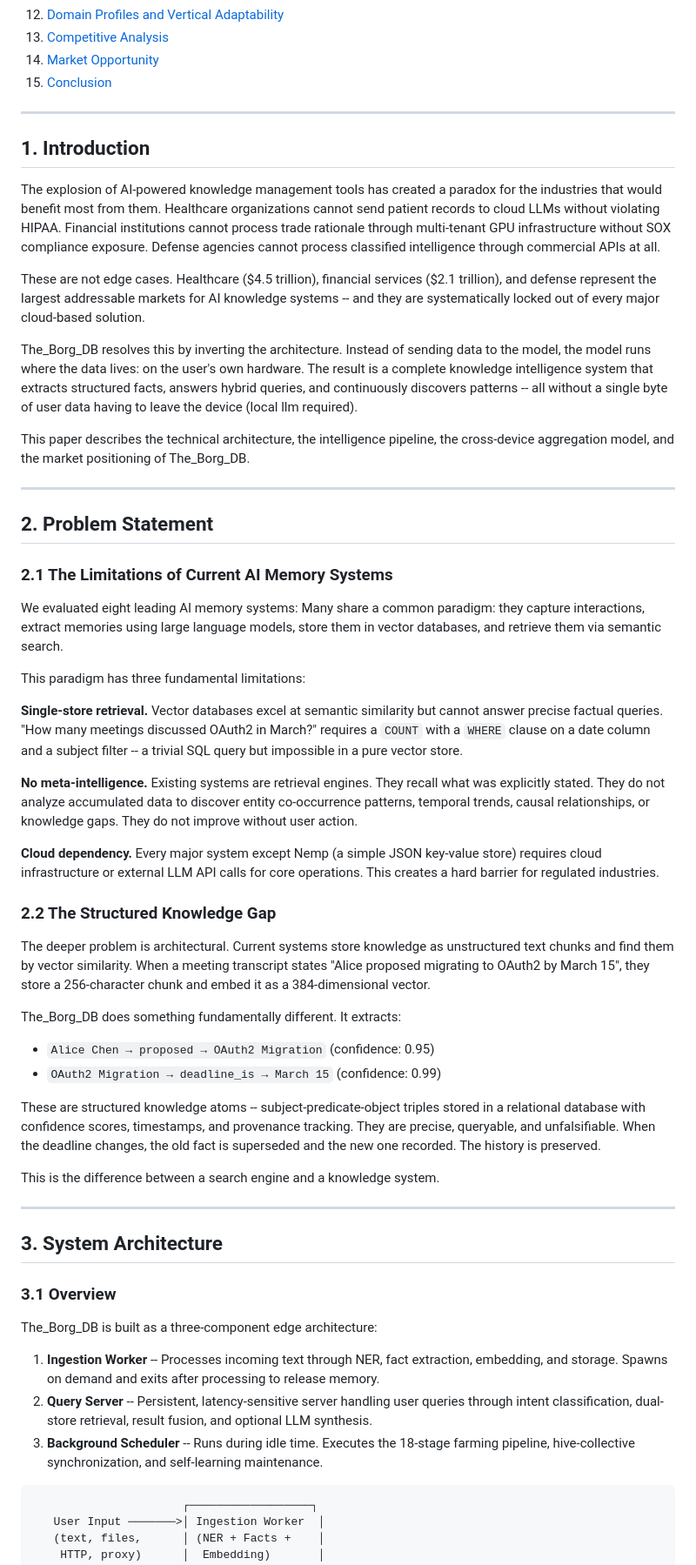
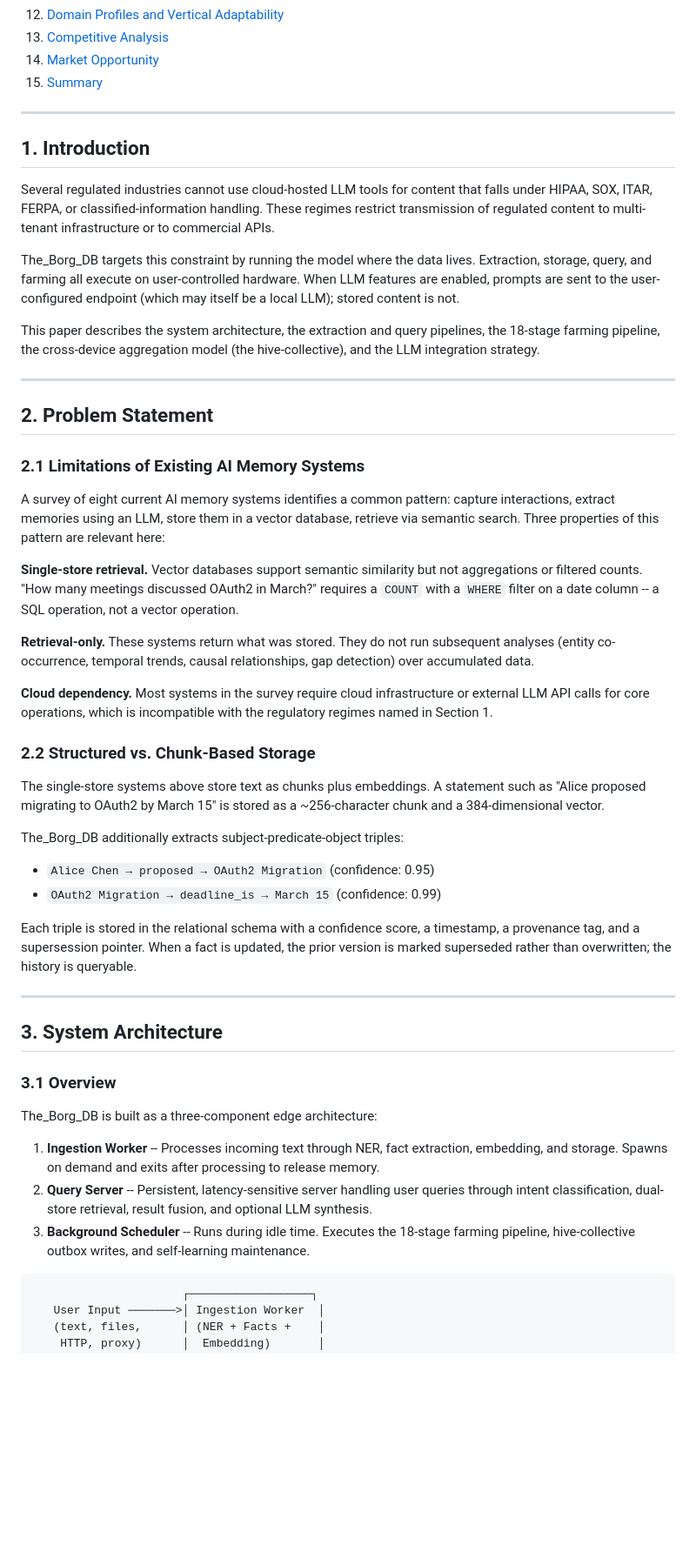
Before and after one commit to D-jai/The_Borg_DB-public, a Markdown page: docs/whitepaper.md, the part around one of its changes. Shown at 87% size. Rendered like a GitHub page; blank space fills up the shorter version.

````diff
--- a/docs/whitepaper.md
+++ b/docs/whitepaper.md
@@ -28,48 +28,42 @@ This paper presents The_Borg_DB, a local-first knowledge intelligence system tha
 12. [Domain Profiles and Vertical Adaptability](#12-domain-profiles-and-vertical-adaptability)
 13. [Competitive Analysis](#13-competitive-analysis)
 14. [Market Opportunity](#14-market-opportunity)
-15. [Conclusion](#15-conclusion)
+15. [Summary](#15-summary)
 
 ---
 
 ## 1. Introduction
 
-The explosion of AI-powered knowledge management tools has created a paradox for the industries that would benefit most from them. Healthcare organizations cannot send patient records to cloud LLMs without violating HIPAA. Financial institutions cannot process trade rationale through multi-tenant GPU infrastructure without SOX compliance exposure. Defense agencies cannot process classified intelligence through commercial APIs at all.
+Several regulated industries cannot use cloud-hosted LLM tools for content that falls under HIPAA, SOX, ITAR, FERPA, or classified-information handling. These regimes restrict transmission of regulated content to multi-tenant infrastructure or to commercial APIs.
 
-These are not edge cases. Healthcare ($4.5 trillion), financial services ($2.1 trillion), and defense represent the largest addressable markets for AI knowledge systems -- and they are systematically locked out of every major cloud-based solution.
+The_Borg_DB targets this constraint by running the model where the data lives. Extraction, storage, query, and farming all execute on user-controlled hardware. When LLM features are enabled, prompts are sent to the user-configured endpoint (which may itself be a local LLM); stored content is not.
 
-The_Borg_DB resolves this by inverting the architecture. Instead of sending data to the model, the model runs where the data lives: on the user's own hardware. The result is a complete knowledge intelligence system that extracts structured facts, answers hybrid queries, and continuously discovers patterns -- all without a single byte of user data having to leave the device (local llm required).
-
-This paper describes the technical architecture, the intelligence pipeline, the cross-device aggregation model, and the market positioning of The_Borg_DB.
+This paper describes the system architecture, the extraction and query pipelines, the 18-stage farming pipeline, the cross-device aggregation model (the hive-collective), and the LLM integration strategy.
 
 ---
 
 ## 2. Problem Statement
 
-### 2.1 The Limitations of Current AI Memory Systems
+### 2.1 Limitations of Existing AI Memory Systems
 
-We evaluated eight leading AI memory systems: Many share a common paradigm: they capture interactions, extract memories using large language models, store them in vector databases, and retrieve them via semantic search.
+A survey of eight current AI memory systems identifies a common pattern: capture interactions, extract memories using an LLM, store them in a vector database, retrieve via semantic search. Three properties of this pattern are relevant here:
 
-This paradigm has three fundamental limitations:
+**Single-store retrieval.** Vector databases support semantic similarity but not aggregations or filtered counts. "How many meetings discussed OAuth2 in March?" requires a `COUNT` with a `WHERE` filter on a date column -- a SQL operation, not a vector operation.
 
-**Single-store retrieval.** Vector databases excel at semantic similarity but cannot answer precise factual queries. "How many meetings discussed OAuth2 in March?" requires a `COUNT` with a `WHERE` clause on a date column and a subject filter -- a trivial SQL query but impossible in a pure vector store.
+**Retrieval-only.** These systems return what was stored. They do not run subsequent analyses (entity co-occurrence, temporal trends, causal relationships, gap detection) over accumulated data.
 
-**No meta-intelligence.** Existing systems are retrieval engines. They recall what was explicitly stated. They do not analyze accumulated data to discover entity co-occurrence patterns, temporal trends, causal relationships, or knowledge gaps. They do not improve without user action.
+**Cloud dependency.** Most systems in the survey require cloud infrastructure or external LLM API calls for core operations, which is incompatible with the regulatory regimes named in Section 1.
 
-**Cloud dependency.** Every major system except Nemp (a simple JSON key-value store) requires cloud infrastructure or external LLM API calls for core operations. This creates a hard barrier for regulated industries.
+### 2.2 Structured vs. Chunk-Based Storage
 
-### 2.2 The Structured Knowledge Gap
+The single-store systems above store text as chunks plus embeddings. A statement such as "Alice proposed migrating to OAuth2 by March 15" is stored as a ~256-character chunk and a 384-dimensional vector.
 
-The deeper problem is architectural. Current systems store knowledge as unstructured text chunks and find them by vector similarity. When a meeting transcript states "Alice proposed migrating to OAuth2 by March 15", they store a 256-character chunk and embed it as a 384-dimensional vector.
-
-The_Borg_DB does something fundamentally different. It extracts:
+The_Borg_DB additionally extracts subject-predicate-object triples:
 
 - `Alice Chen → proposed → OAuth2 Migration` (confidence: 0.95)
 - `OAuth2 Migration → deadline_is → March 15` (confidence: 0.99)
 
-These are structured knowledge atoms -- subject-predicate-object triples stored in a relational database with confidence scores, timestamps, and provenance tracking. They are precise, queryable, and unfalsifiable. When the deadline changes, the old fact is superseded and the new one recorded. The history is preserved.
-
-This is the difference between a search engine and a knowledge system.
+Each triple is stored in the relational schema with a confidence score, a timestamp, a provenance tag, and a supersession pointer. When a fact is updated, the prior version is marked superseded rather than overwritten; the history is queryable.
 
 ---
 
@@ -81,7 +75,7 @@ The_Borg_DB is built as a three-component edge architecture:
 
 1. **Ingestion Worker** -- Processes incoming text through NER, fact extraction, embedding, and storage. Spawns on demand and exits after processing to release memory.
 2. **Query Server** -- Persistent, latency-sensitive server handling user queries through intent classification, dual-store retrieval, result fusion, and optional LLM synthesis.
-3. **Background Scheduler** -- Runs during idle time. Executes the 18-stage farming pipeline, hive-collective synchronization, and self-learning maintenance.
+3. **Background Scheduler** -- Runs during idle time. Executes the 18-stage farming pipeline, hive-collective outbox writes, and self-learning maintenance.
 
 ```
                       ┌──────────────────┐
````
Also changed, not shown: other parts of docs/whitepaper.md (+41 -54 lines).
